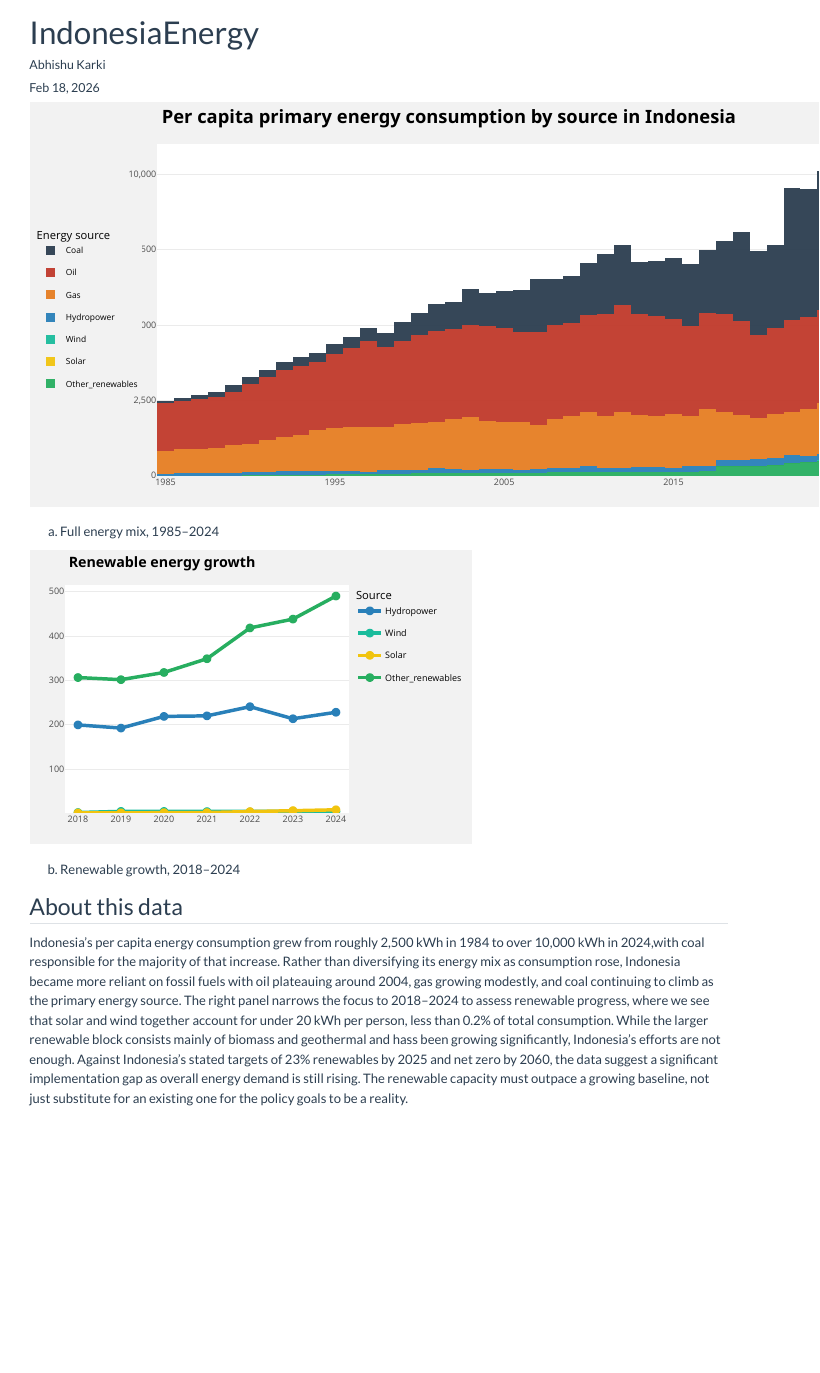
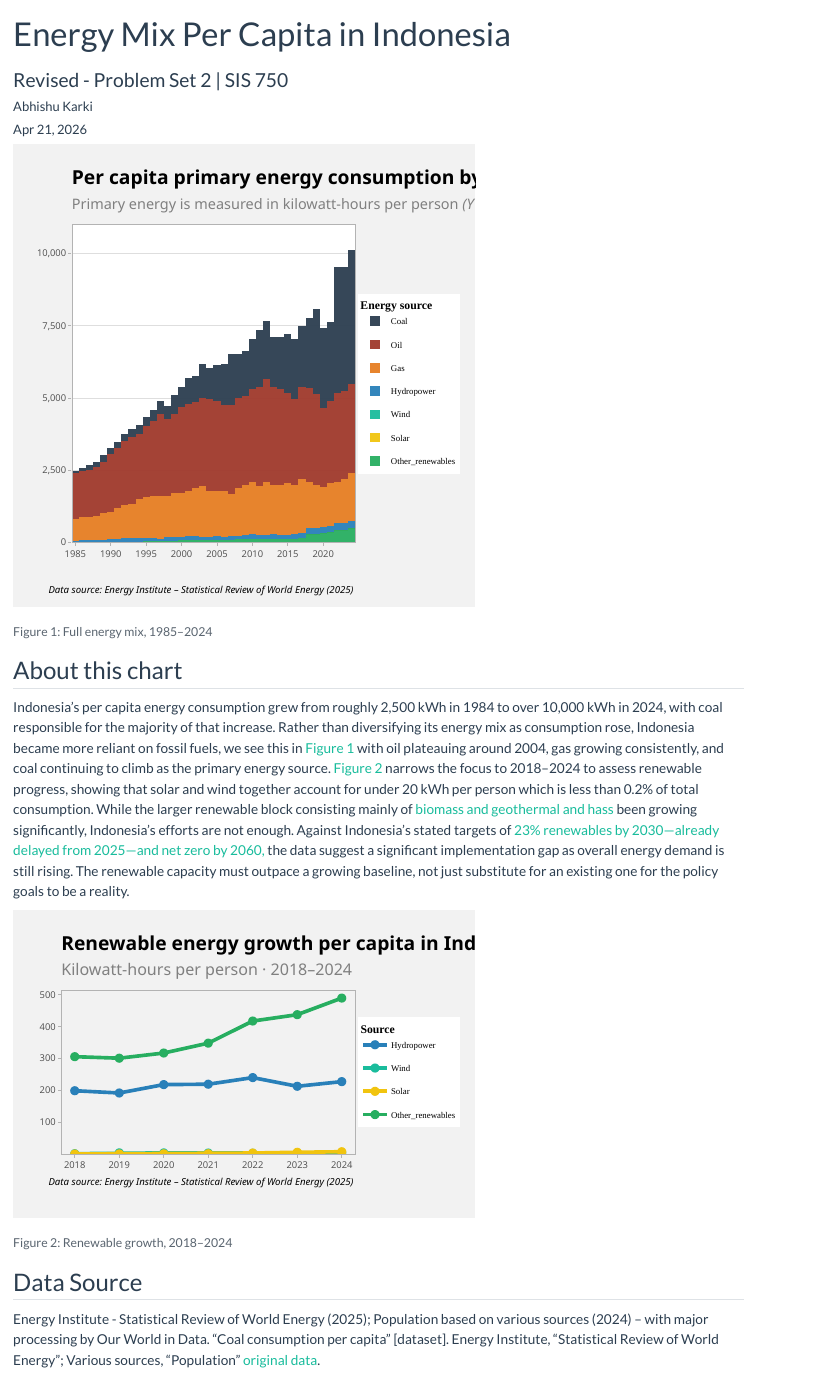
Before and after one commit to ak7647a/Portfolio-Problem-Set-2, a Quarto document (portfolio1.qmd): the page in a window 1100 px wide, from its top. Rendered offline with R 4.5, knitr and Pandoc in place of Quarto, with nearby package versions.

Commit message:
Refinied graphs

````diff
--- a/portfolio1.qmd
+++ b/portfolio1.qmd
@@ -1,7 +1,8 @@
 ---
-title: "IndonesiaEnergy"
+title: "Energy Mix Per Capita in Indonesia"
+subtitle: "Revised - Problem Set 2 | SIS 750"
 author: "Abhishu Karki"
-date: "Feb 18, 2026"
+date: "Apr 21, 2026"
 format:
   html:
     self-contained: true
@@ -30,7 +31,7 @@
 #| label: data-prep
 
 # Data----
-Percapenergy <- read_excel("~/OneDrive - american.edu/_S'26 SEM 2/SIS 750/PS2/per_capita_energ_stacked.xlsx")
+Percapenergy <- read_excel("per_capita_energ_stacked.xlsx")
 
 Indoenergy <- Percapenergy |>
   filter(Entity == 'Indonesia') |>
@@ -62,7 +63,7 @@
 #| label: colours
 
 energy_colors <- c(
-  Coal= "#2c3e50",Oil = "#c0392b",Gas = "#e67e22",Hydropower = "#2980b9", Wind = "#1abc9c",Solar = "#f1c40f",Other_renewables = "#27ae60"
+  Coal= "#2c3e50",Oil = "#a0392c",Gas = "#e67e22",Hydropower = "#2980b9", Wind = "#1abc9c",Solar = "#f1c40f",Other_renewables = "#27ae60"
   )
 
 energy_labels <- c(
@@ -76,9 +77,13 @@
 )
 ```
 
+
+
 ```{r}
-#| label: chart-a
-#| fig-cap: "(a) Full energy mix, 1985–2024"
+#| label: fig-a
+#| fig-width: 6
+#| fig-height: 6
+#| fig-cap: "Full energy mix, 1985–2024"
 
 # Panel A-----
 stacked <- barplot_data |>
@@ -93,16 +98,13 @@
   geom_bar(width = 1, stat = "identity", position = "stack", alpha = 0.95) +
   scale_fill_manual(values = energy_colors, labels = energy_labels) +
   labs(
-    title = "Per capita primary energy consumption by source in Indonesia",
-    subtitle = "Primary energy is measured in kilowatt-hours per person",
     x = "Year",
     fill = "Energy source",
-    y = "Per capita primary energy (kWh)",
-    caption = "Data source: Energy Institute – Statistical Review of World Energy (2025)"
+    y = "Per capita primary energy (kWh)"
   ) +
   scale_x_continuous(
     limits = c(1984.5, 2024.5),
-    breaks = seq(1985, 2024, 10),
+    breaks = seq(1985, 2026, 5),
     expand = expansion(mult = c(0, 0))
   ) +
   scale_y_continuous(
@@ -110,43 +112,68 @@
     labels = comma,
     expand = expansion(mult = c(0, 0))
   ) +
-  theme_minimal() +
+  theme_light() +
   theme(
-    plot.title = element_text(size = 18, hjust = 0, face = "bold", family = "sans"),
-    plot.title.position = "plot",
-    plot.subtitle = element_text(size = 11, hjust = 0, family = "sans", colour = "grey40"),
+    panel.grid.minor = element_blank(),
     plot.background = element_rect(fill = "#f2f2f2", color = NA),
-    panel.grid.minor = element_blank(),
     panel.grid.major.x = element_blank(),
     axis.title = element_blank(),
-    plot.caption.position = "plot",
-    plot.caption = element_text(hjust = 1, face = "italic", family = "sans"),
-    legend.position = "left"
+    legend.position = "right"
   )
+
+#Interactive
 
 ggplotly(stacked, tooltip = "text") |>
   layout(
+    title = list(
+      text = paste0(
+        "<b>Per capita primary energy consumption by source in Indonesia</b>",
+        "<br>",
+        "<span style='font-size:18px; color:grey'>",
+        "Primary energy is measured in kilowatt-hours per person <i>(Y axis)</i> per year <i>(X axis)</i></span>"
+      ),
+      x = 0,
+      xanchor = "left",
+      xref = "paper",
+      font = list(size = 24, family = "sans")
+    ),
+    annotations = list(
+      list(
+        text = "<i>Data source: Energy Institute – Statistical Review of World Energy (2025)</i>",
+        x = 1, y = -0.12,
+        xref = "paper", yref = "paper",
+        xanchor = "right", yanchor = "top",
+        showarrow = FALSE,
+        font = list(size = 12, color = "grey40", family = "sans"))
+    ),
     legend = list(
       orientation = "v",
-      x = -0.18, y = 0.5,
-      font = list(size = 11)
+      x = 1.008, y = 0.5,
+      font = list(size = 11, family = "verdana"),
+      title = list(text = "<b>Energy source</b>")
     ),
+    margin = list(t = 100, b = 80, l = 60, r = 150),
     hoverlabel = list(
-      bgcolor   = "#1a1a2e",
-      font      = list(color = "white", size = 12)
+      bgcolor = "#1a1a2e",
+      font    = list(color = "white", size = 12)
     )
   )
+
+
 ```
 
+## About this chart
+
+Indonesia's per capita energy consumption grew from roughly 2,500 kWh in 1984 to over 10,000 kWh in 2024, with coal responsible for the majority of that increase. Rather than diversifying its energy mix as consumption rose, Indonesia became more reliant on fossil fuels, we see this in @fig-a with oil plateauing around 2004, gas growing consistently, and coal continuing to climb as the primary energy source. @fig-b narrows the focus to 2018–2024 to assess renewable progress, showing that solar and wind together account for under 20 kWh per person which is less than 0.2% of total consumption. While the larger renewable block consisting mainly of [biomass and geothermal and hass](https://ourworldindata.org/grapher/per-capita-energy-stacked?country=~IDN&overlay=sources) been growing significantly, Indonesia's efforts are not enough. Against Indonesia's stated targets of [23% renewables by 2030—already delayed from 2025—and net zero by 2060,](https://ieefa.org/resources/after-years-energy-crossroads-can-indonesia-pivot-2026) the data suggest a significant implementation gap as overall energy demand is still rising. The renewable capacity must outpace a growing baseline, not just substitute for an existing one for the policy goals to be a reality.
+
 ```{r}
-#| label: chart-b
+#| label: fig-b
 #| fig-width: 6
 #| fig-height: 4
-#| fig-cap: "(b) Renewable growth, 2018–2024"
+#| fig-cap: "Renewable growth, 2018–2024"
 
 #Panel B-----
-ggplotly(
-  renewables_data |>
+renewables_plot <- renewables_data |>
     ggplot(aes(
       x = Year,
       y = Share,
@@ -163,34 +190,64 @@
     scale_color_manual(
       values = c(Hydropower = "#2980b9", Solar = "#f1c40f", Wind = "#1abc9c", Other_renewables =
                    "#27ae60"),
-      labels = c(Hydropower = "Hydropower", Solar = "Solar",   Wind = "Wind",   Other_renewables = "Other renewables")
-      ) +
+      labels = energy_labels
+      )+
     scale_x_continuous(breaks = 2018:2024) +
     scale_y_continuous(labels = comma, expand = expansion(mult = c(0, 0.05))) +
-    labs(
-      title = "Renewable energy growth",
-      subtitle = "kilowatt-hours per person · 2018–2024",
-      color = "Source",
-      caption = "Data source: Energy Institute – Statistical Review of World Energy (2025)"
-    ) +
-    theme_minimal() +
+    labs( color = "Source" ) +
+    theme_light() +
     theme(
-      plot.title = element_text(size = 14, hjust = 0, face = "bold", family = "sans"),
-      plot.title.position = "plot",
-      plot.subtitle = element_text(size = 10, hjust = 0, colour = "grey40"),
       plot.background = element_rect(fill = "#f2f2f2", color = NA),
       panel.grid.minor = element_blank(),
       panel.grid.major.x = element_blank(),
       axis.title = element_blank(),
-      plot.caption.position = "plot",
-      plot.caption = element_text(hjust = 1, face = "italic"),
       legend.position = "right"
+    )
+
+ggplotly(renewables_plot, tooltip = "text") |>
+  layout(
+    title = list(
+      text = paste0(
+        "<b>Renewable energy growth per capita in Indonesia</b><br>",
+        "<span style='font-size:20px; color:grey'>",
+        "Kilowatt-hours per person · 2018–2024</span>"
+        ),
+      x = 0,
+      xanchor = "left",
+      xref = "paper",
+      font = list(size = 24, family = "sans")
+      ),
+    annotations = list(
+      list(
+        text = "<i>Data source: Energy Institute – Statistical Review of World Energy (2025)</i>",
+        x = 1, y = -0.12,
+        xref = "paper", yref = "paper",
+        xanchor = "right", yanchor = "top",
+        showarrow = FALSE,
+        font = list(size = 12, color = "grey40", family = "sans")
+      )),
+    paper_bgcolor = "#f2f2f2", plot_bgcolor = "#f2f2f2",
+    xaxis = list(
+      showgrid = FALSE,
+      title = ""
     ),
-  tooltip = "text"
-) |>
-  layout(hoverlabel = list(bgcolor = "#1a1a2e", font = list(color = "white", size = 12)))
+    yaxis = list(
+      showgrid = FALSE,
+      title = ""
+    ),
+    legend = list(
+      orientation = "v",
+      x = 1.008, y = 0.5,
+      font = list(size = 11, family = "verdana"),
+      title = list(text = "<b>Source</b>")
+    ),
+    margin = list(t = 100, b = 80, l = 60, r = 150),
+    hoverlabel = list(
+      bgcolor = "#1a1a2e",
+      font    = list(color = "white", size = 12)
+    ))
+
 ```
 
-## About this data
-
-Indonesia's per capita energy consumption grew from roughly 2,500 kWh in 1984 to over 10,000 kWh in 2024,with coal responsible for the majority of that increase. Rather than diversifying its energy mix as consumption rose, Indonesia became more reliant on fossil fuels with oil plateauing around 2004, gas growing modestly, and coal continuing to climb as the primary energy source. The right panel narrows the focus to 2018–2024 to assess renewable progress, where we see that solar and wind together account for under 20 kWh per person, less than 0.2% of total consumption. While the larger renewable block consists mainly of biomass and geothermal and hass been growing significantly, Indonesia's efforts are not enough. Against Indonesia's stated targets of 23% renewables by 2025 and net zero by 2060, the data suggest a significant implementation gap as overall energy demand is still rising. The renewable capacity must outpace a growing baseline, not just substitute for an existing one for the policy goals to be a reality.
+## Data Source
+Energy Institute - Statistical Review of World Energy (2025); Population based on various sources (2024) – with major processing by Our World in Data. “Coal consumption per capita” [dataset]. Energy Institute, “Statistical Review of World Energy”; Various sources, “Population” [original data](https://ourworldindata.org/grapher/per-capita-energy-stacked?country=~IDN).
````
Also changed, not shown: final.png (deleted), 2 other files.
